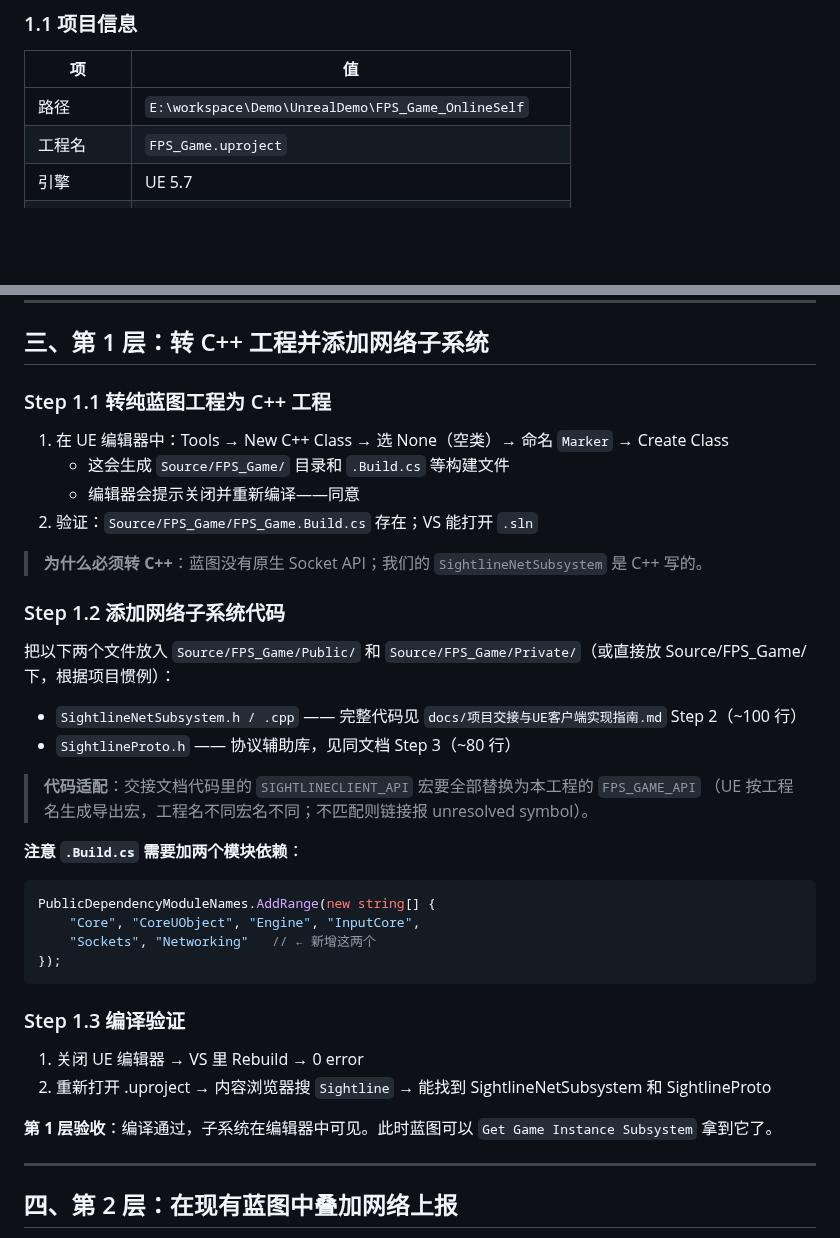
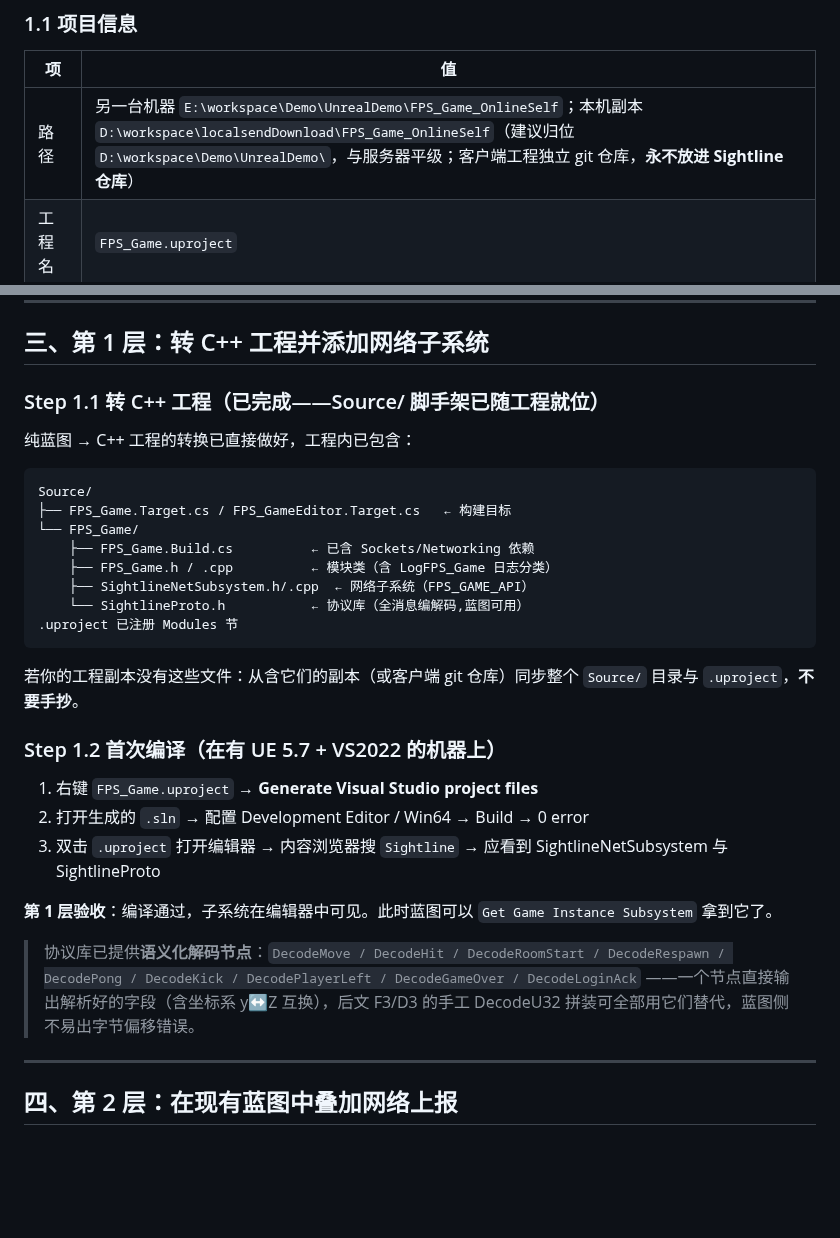
Before and after one commit to x-PiXiu/Sightline, a Markdown page: docs/client/01-UE客户端现状分析与网络接入方案.md, 2 parts joined by grey strips. GitHub-like rendering; blank space fills up the shorter version.

Commit message:
docs(client): 网络层 C++ 代码已落地进 UE 工程(Source/ 八文件)——手册改为直接编译;登记两机工程路径
- Step 1.1/1.2 重写:转换已完成,Generate Project Files → Build 即可;语义化解码节点替代手工字节拼装
- 01 文档 1.1 登记:E 盘(另一台机器)/D 盘(本机副本)路径与归位建议

````diff
--- a/docs/client/01-UE客户端现状分析与网络接入方案.md
+++ b/docs/client/01-UE客户端现状分析与网络接入方案.md
@@ -12,7 +12,7 @@
 
 | 项 | 值 |
 |---|---|
-| 路径 | `E:\workspace\Demo\UnrealDemo\FPS_Game_OnlineSelf` |
+| 路径 | 另一台机器 `E:\workspace\Demo\UnrealDemo\FPS_Game_OnlineSelf`；本机副本 `D:\workspace\localsendDownload\FPS_Game_OnlineSelf`（建议归位 `D:\workspace\Demo\UnrealDemo\`，与服务器平级；客户端工程独立 git 仓库，**永不放进 Sightline 仓库**） |
 | 工程名 | `FPS_Game.uproject` |
 | 引擎 | UE 5.7 |
 | 类型 | **纯蓝图**（无 Source/ 目录，无 C++） |
@@ -116,40 +116,33 @@ Content/Code/
 
 ## 三、第 1 层：转 C++ 工程并添加网络子系统
 
-### Step 1.1 转纯蓝图工程为 C++ 工程
+### Step 1.1 转 C++ 工程（已完成——Source/ 脚手架已随工程就位）
 
-1. 在 UE 编辑器中：Tools → New C++ Class → 选 None（空类）→ 命名 `Marker` → Create Class
-   - 这会生成 `Source/FPS_Game/` 目录和 `.Build.cs` 等构建文件
-   - 编辑器会提示关闭并重新编译——同意
-2. 验证：`Source/FPS_Game/FPS_Game.Build.cs` 存在；VS 能打开 `.sln`
+纯蓝图 → C++ 工程的转换已直接做好，工程内已包含：
 
-> **为什么必须转 C++**：蓝图没有原生 Socket API；我们的 `SightlineNetSubsystem` 是 C++ 写的。
-
-### Step 1.2 添加网络子系统代码
-
-把以下两个文件放入 `Source/FPS_Game/Public/` 和 `Source/FPS_Game/Private/`（或直接放 Source/FPS_Game/ 下，根据项目惯例）：
-
-- `SightlineNetSubsystem.h / .cpp` —— 完整代码见 `docs/项目交接与UE客户端实现指南.md` Step 2（~100 行）
-- `SightlineProto.h` —— 协议辅助库，见同文档 Step 3（~80 行）
-
-> **代码适配**：交接文档代码里的 `SIGHTLINECLIENT_API` 宏要全部替换为本工程的 `FPS_GAME_API`
-> （UE 按工程名生成导出宏，工程名不同宏名不同；不匹配则链接报 unresolved symbol）。
-
-**注意 `.Build.cs` 需要加两个模块依赖**：
-
-```csharp
-PublicDependencyModuleNames.AddRange(new string[] {
-    "Core", "CoreUObject", "Engine", "InputCore",
-    "Sockets", "Networking"   // ← 新增这两个
-});
+```
+Source/
+├── FPS_Game.Target.cs / FPS_GameEditor.Target.cs   ← 构建目标
+└── FPS_Game/
+    ├── FPS_Game.Build.cs          ← 已含 Sockets/Networking 依赖
+    ├── FPS_Game.h / .cpp          ← 模块类（含 LogFPS_Game 日志分类）
+    ├── SightlineNetSubsystem.h/.cpp  ← 网络子系统（FPS_GAME_API）
+    └── SightlineProto.h           ← 协议库（全消息编解码,蓝图可用）
+.uproject 已注册 Modules 节
 ```
 
-### Step 1.3 编译验证
+若你的工程副本没有这些文件：从含它们的副本（或客户端 git 仓库）同步整个 `Source/` 目录与 `.uproject`，**不要手抄**。
 
-1. 关闭 UE 编辑器 → VS 里 Rebuild → 0 error
-2. 重新打开 .uproject → 内容浏览器搜 `Sightline` → 能找到 SightlineNetSubsystem 和 SightlineProto
+### Step 1.2 首次编译（在有 UE 5.7 + VS2022 的机器上）
+
+1. 右键 `FPS_Game.uproject` → **Generate Visual Studio project files**
+2. 打开生成的 `.sln` → 配置 Development Editor / Win64 → Build → 0 error
+3. 双击 `.uproject` 打开编辑器 → 内容浏览器搜 `Sightline` → 应看到 SightlineNetSubsystem 与 SightlineProto
 
 **第 1 层验收**：编译通过，子系统在编辑器中可见。此时蓝图可以 `Get Game Instance Subsystem` 拿到它了。
+
+> 协议库已提供**语义化解码节点**：`DecodeMove / DecodeHit / DecodeRoomStart / DecodeRespawn / DecodePong / DecodeKick / DecodePlayerLeft / DecodeGameOver / DecodeLoginAck`
+> ——一个节点直接输出解析好的字段（含坐标系 y↔Z 互换），后文 F3/D3 的手工 DecodeU32 拼装可全部用它们替代，蓝图侧不易出字节偏移错误。
 
 ---
 
````
